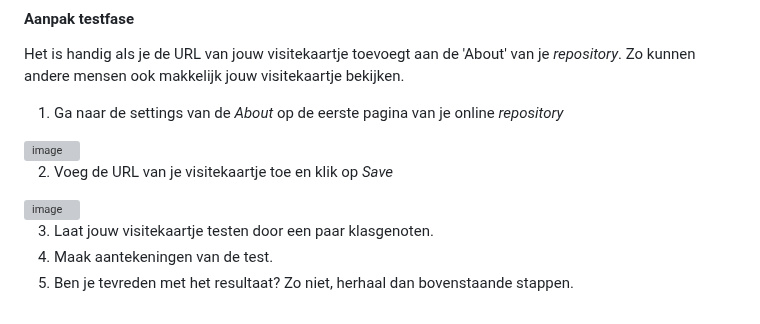
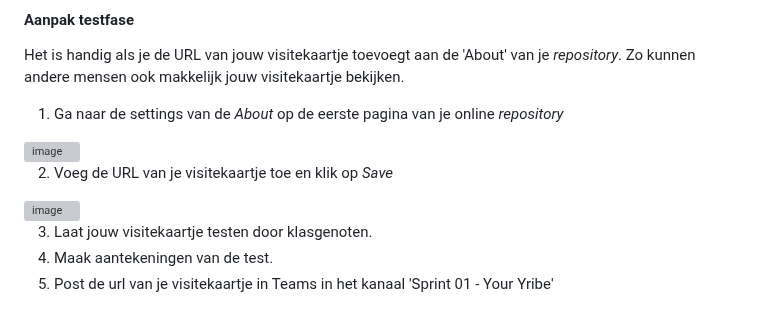
Before and after one commit to fdnd-task/your-tribe-profile-card, a Markdown page: docs/visitekaartje-ontwerpen-maken-en-online-publiceren.md, the part around the change. Drawn GitHub-style; grey boxes are pictures that could not be loaded.

```diff
--- a/docs/visitekaartje-ontwerpen-maken-en-online-publiceren.md
+++ b/docs/visitekaartje-ontwerpen-maken-en-online-publiceren.md
@@ -222,6 +222,6 @@ Het is handig als je de URL van jouw visitekaartje toevoegt aan de 'About' van j
 2. Voeg de URL van je visitekaartje toe en klik op _Save_
 <img width="498" alt="image" src="https://github.com/fdnd-task/your-tribe-profile-card/assets/1391509/756ada8e-a78c-4ffd-8d7d-28a22bd9d779.png">
 
-3. Laat jouw visitekaartje testen door een paar klasgenoten.
+3. Laat jouw visitekaartje testen door klasgenoten.
 4. Maak aantekeningen van de test.
-5. Ben je tevreden met het resultaat? Zo niet, herhaal dan bovenstaande stappen.
+5. Post de url van je visitekaartje in Teams in het kanaal 'Sprint 01 - Your Yribe'
```
